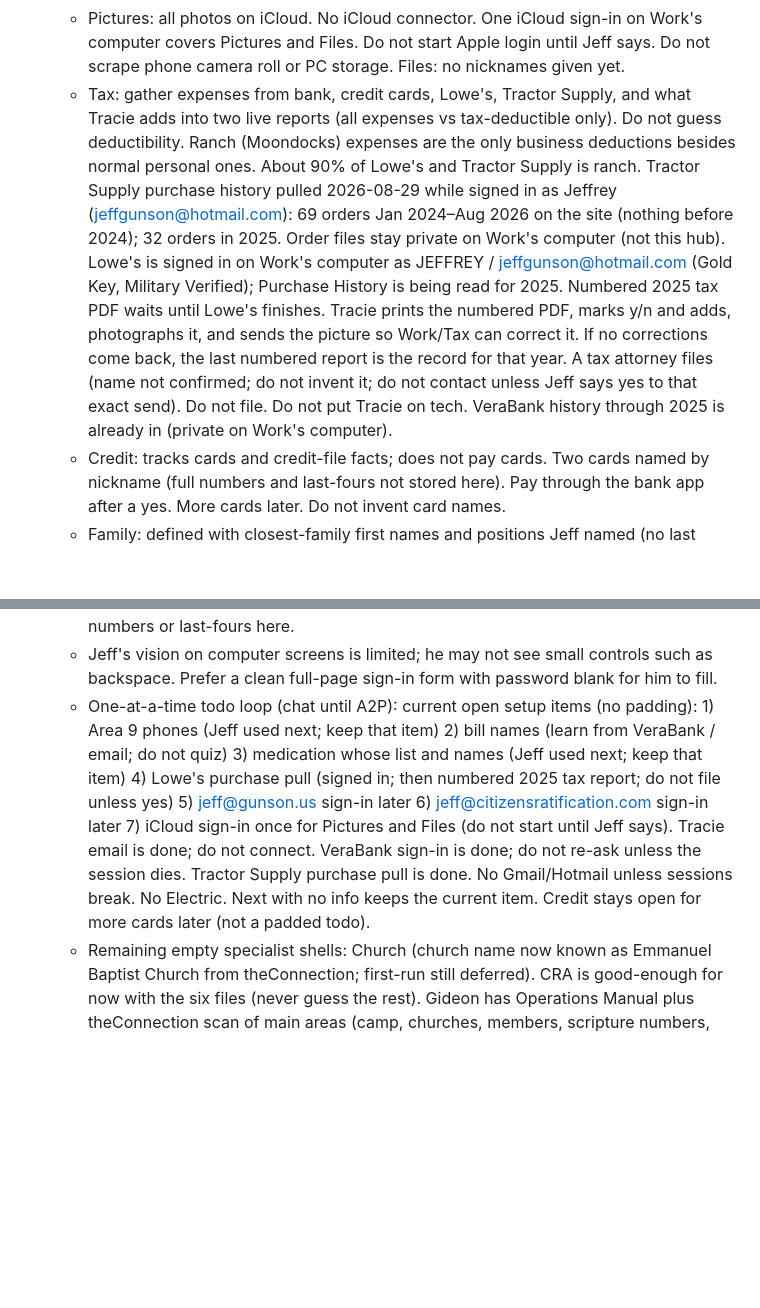
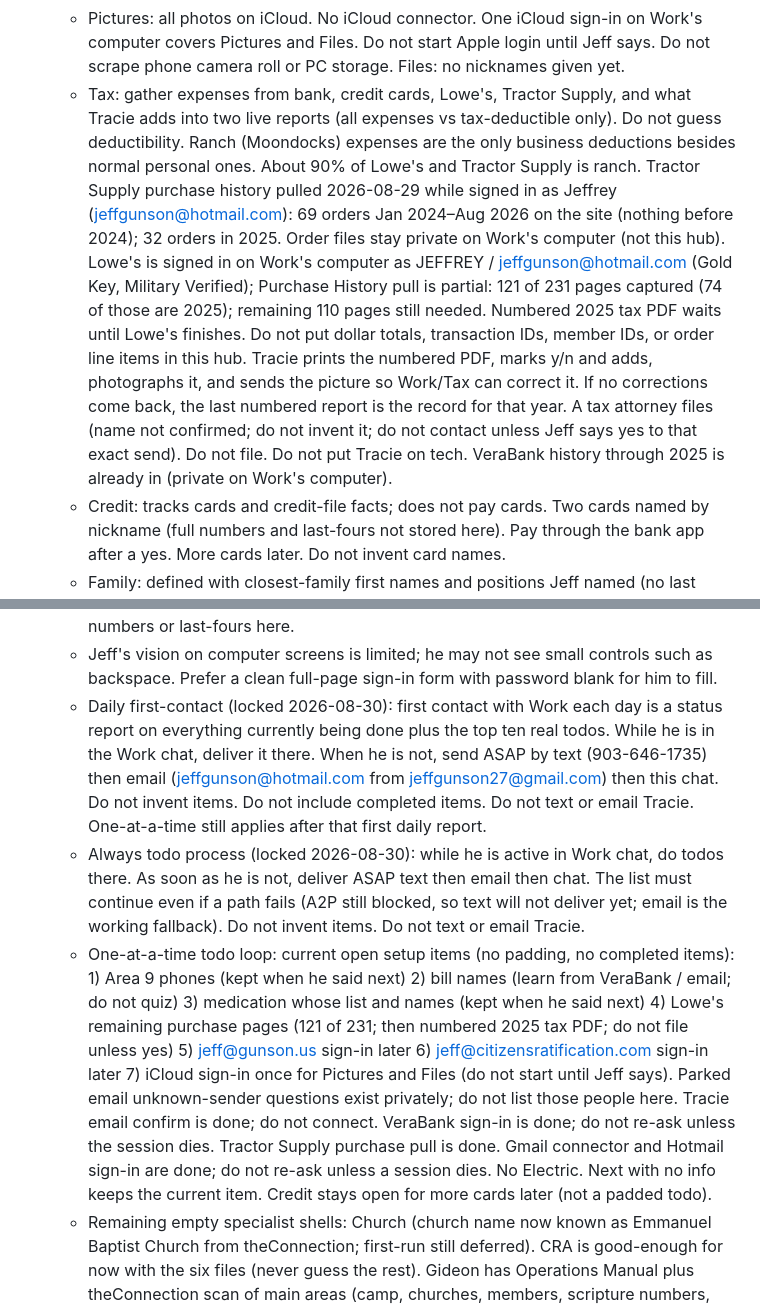
Before and after one commit to Jeff8725/Sink-all-devices-, a Markdown page: bots/work/state.md, 2 parts joined by grey strips. Rendered like a GitHub page; blank space fills up the shorter version.

Commit message:
Update Work snapshot: Gmail filing pass, Hotmail in progress, Lowe's 121/231, daily first-contact.

```diff
--- a/bots/work/state.md
+++ b/bots/work/state.md
@@ -41,7 +41,7 @@ Updated: 2026-08-29 10:57 PM CT
   - On 2026-08-29 Jeff uploaded six CRA files (white paper locked July 28 2026, active master with amendment text and AI-edit restriction, project summary, Citizen Commons, CRI Bylaws July 15 2026, and a July 16 2026 Trump speech transcript). Copies live on Work's computer under /workspace/cra/. Do not treat the Trump transcript as locked CRA doctrine unless he says so. He said he has hundreds more CRA papers; six files are enough for now. Never guess remaining papers, officers, filings, or numbers. Those files are not copied into this hub snapshot.
   - Social Media is CRA-only (not personal). Four accounts complete: Facebook page Citizen Ratification (CitizensRatification Inc); Truth Social Citizen @CitizensRatificationCom; YouTube @jeffgunson4126; X Citizen @JeffGunson74358 (verified). Do not invent more accounts. Do not post unless Jeff says yes to that exact post.
   - Pictures: all photos on iCloud. No iCloud connector. One iCloud sign-in on Work's computer covers Pictures and Files. Do not start Apple login until Jeff says. Do not scrape phone camera roll or PC storage. Files: no nicknames given yet.
-  - Tax: gather expenses from bank, credit cards, Lowe's, Tractor Supply, and what Tracie adds into two live reports (all expenses vs tax-deductible only). Do not guess deductibility. Ranch (Moondocks) expenses are the only business deductions besides normal personal ones. About 90% of Lowe's and Tractor Supply is ranch. Tractor Supply purchase history pulled 2026-08-29 while signed in as Jeffrey (jeffgunson@hotmail.com): 69 orders Jan 2024–Aug 2026 on the site (nothing before 2024); 32 orders in 2025. Order files stay private on Work's computer (not this hub). Lowe's is signed in on Work's computer as JEFFREY / jeffgunson@hotmail.com (Gold Key, Military Verified); Purchase History is being read for 2025. Numbered 2025 tax PDF waits until Lowe's finishes. Tracie prints the numbered PDF, marks y/n and adds, photographs it, and sends the picture so Work/Tax can correct it. If no corrections come back, the last numbered report is the record for that year. A tax attorney files (name not confirmed; do not invent it; do not contact unless Jeff says yes to that exact send). Do not file. Do not put Tracie on tech. VeraBank history through 2025 is already in (private on Work's computer).
+  - Tax: gather expenses from bank, credit cards, Lowe's, Tractor Supply, and what Tracie adds into two live reports (all expenses vs tax-deductible only). Do not guess deductibility. Ranch (Moondocks) expenses are the only business deductions besides normal personal ones. About 90% of Lowe's and Tractor Supply is ranch. Tractor Supply purchase history pulled 2026-08-29 while signed in as Jeffrey (jeffgunson@hotmail.com): 69 orders Jan 2024–Aug 2026 on the site (nothing before 2024); 32 orders in 2025. Order files stay private on Work's computer (not this hub). Lowe's is signed in on Work's computer as JEFFREY / jeffgunson@hotmail.com (Gold Key, Military Verified); Purchase History pull is partial: 121 of 231 pages captured (74 of those are 2025); remaining 110 pages still needed. Numbered 2025 tax PDF waits until Lowe's finishes. Do not put dollar totals, transaction IDs, member IDs, or order line items in this hub. Tracie prints the numbered PDF, marks y/n and adds, photographs it, and sends the picture so Work/Tax can correct it. If no corrections come back, the last numbered report is the record for that year. A tax attorney files (name not confirmed; do not invent it; do not contact unless Jeff says yes to that exact send). Do not file. Do not put Tracie on tech. VeraBank history through 2025 is already in (private on Work's computer).
   - Credit: tracks cards and credit-file facts; does not pay cards. Two cards named by nickname (full numbers and last-fours not stored here). Pay through the bank app after a yes. More cards later. Do not invent card names.
   - Family: defined with closest-family first names and positions Jeff named (no last names, ages, or other people). Grandchildren later. Do not invent last names. First names are not listed in this public snapshot.
   - Jeff and Tracie are retired and do most things together. Her calendar is his calendar. Seeing her is expected and good.
@@ -65,7 +65,9 @@ Updated: 2026-08-29 10:57 PM CT
   - Bank: VeraBank (verabank.com). Official routing 111903151. Henderson Downtown 201 W. Main St. 903-657-8521; Henderson South 79 2320 Hwy. 79 S. 903-657-1444; 24/7 877-566-2621; lost debit 800-530-2265. Contact card and public bill-pay notes live on Work's computer under /workspace/contacts/ (not copied here). Online banking signed in on Work's computer as of 2026-08-29 evening. Online banking user ID is saved in private memory only (not listed here). Do not store the password. Do not invent or list account numbers in this hub. Do not move money unless he says yes. Learn bill names from Bill Pay and regular payments; do not quiz him for bill names. Do not invent payees.
   - Permanent permission (2026-08-30): pull VeraBank account history, deposits, and Bill Pay setup from the signed-in session without asking each time. Do not pay a bill or move money unless he says yes to that exact payment. Pull finished 2026-08-29 evening: history including 2025, deposits/credits, and Bill Pay payees saved privately on Work's computer under /workspace/contacts/ (not this hub). Do not put account numbers or last-fours here.
   - Jeff's vision on computer screens is limited; he may not see small controls such as backspace. Prefer a clean full-page sign-in form with password blank for him to fill.
-  - One-at-a-time todo loop (chat until A2P): current open setup items (no padding): 1) Area 9 phones (Jeff used next; keep that item) 2) bill names (learn from VeraBank / email; do not quiz) 3) medication whose list and names (Jeff used next; keep that item) 4) Lowe's purchase pull (signed in; then numbered 2025 tax report; do not file unless yes) 5) jeff@gunson.us sign-in later 6) jeff@citizensratification.com sign-in later 7) iCloud sign-in once for Pictures and Files (do not start until Jeff says). Tracie email is done; do not connect. VeraBank sign-in is done; do not re-ask unless the session dies. Tractor Supply purchase pull is done. No Gmail/Hotmail unless sessions break. No Electric. Next with no info keeps the current item. Credit stays open for more cards later (not a padded todo).
+  - Daily first-contact (locked 2026-08-30): first contact with Work each day is a status report on everything currently being done plus the top ten real todos. While he is in the Work chat, deliver it there. When he is not, send ASAP by text (903-646-1735) then email (jeffgunson@hotmail.com from jeffgunson27@gmail.com) then this chat. Do not invent items. Do not include completed items. Do not text or email Tracie. One-at-a-time still applies after that first daily report.
+  - Always todo process (locked 2026-08-30): while he is active in Work chat, do todos there. As soon as he is not, deliver ASAP text then email then chat. The list must continue even if a path fails (A2P still blocked, so text will not deliver yet; email is the working fallback). Do not invent items. Do not text or email Tracie.
+  - One-at-a-time todo loop: current open setup items (no padding, no completed items): 1) Area 9 phones (kept when he said next) 2) bill names (learn from VeraBank / email; do not quiz) 3) medication whose list and names (kept when he said next) 4) Lowe's remaining purchase pages (121 of 231; then numbered 2025 tax PDF; do not file unless yes) 5) jeff@gunson.us sign-in later 6) jeff@citizensratification.com sign-in later 7) iCloud sign-in once for Pictures and Files (do not start until Jeff says). Parked email unknown-sender questions exist privately; do not list those people here. Tracie email confirm is done; do not connect. VeraBank sign-in is done; do not re-ask unless the session dies. Tractor Supply purchase pull is done. Gmail connector and Hotmail sign-in are done; do not re-ask unless a session dies. No Electric. Next with no info keeps the current item. Credit stays open for more cards later (not a padded todo).
   - Remaining empty specialist shells: Church (church name now known as Emmanuel Baptist Church from theConnection; first-run still deferred). CRA is good-enough for now with the six files (never guess the rest). Gideon has Operations Manual plus theConnection scan of main areas (camp, churches, members, scripture numbers, officers); not every report or resource PDF was scanned. GideonNow and apparel store skipped. Family, Pictures, Files, Social Media, Credit, Tax, Banking, and Bills have been defined further since earlier snapshots.
   - Morning quiet stretch from about 6:24 AM CT on 2026-08-29 has passed; he has since used next in the todo loop.
   - GitHub device login completed so hourly backups land in this hub.
```
Also changed, not shown: other parts of bots/work/state.md (+2 -2 lines), bots/work/prompt.md (+4 -3 lines).
